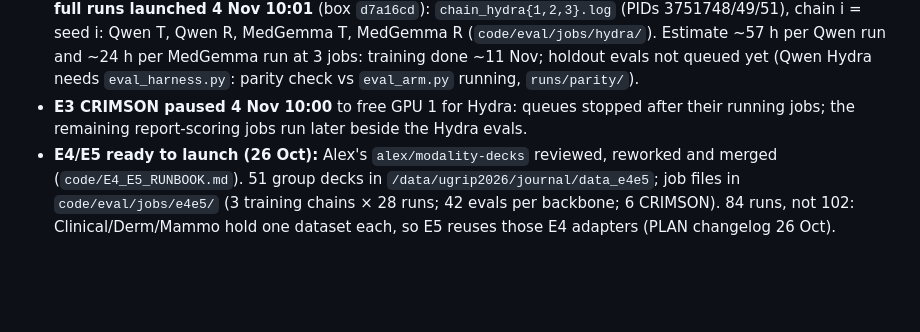
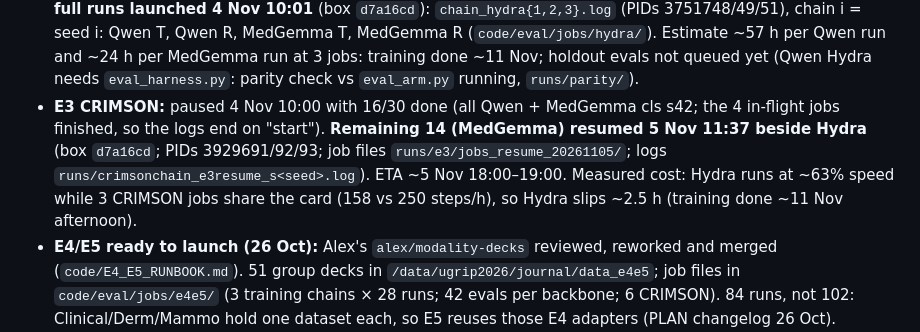
Before and after one commit to TahaSabir0/sharing-or-specializing, a Markdown page: STATUS.md, the part around the change. Drawn GitHub-style; blank space fills up the shorter version.

Commit message:
STATUS: E3 CRIMSON remaining 14 MedGemma jobs resumed 5 Nov beside Hydra

```diff
--- a/STATUS.md
+++ b/STATUS.md
@@ -20,8 +20,11 @@ Runs: `results/RUNS.csv`. New teammates: `KICKSTART.md`.
   seed i: Qwen T, Qwen R, MedGemma T, MedGemma R (`code/eval/jobs/hydra/`). Estimate ~57 h per Qwen run and
   ~24 h per MedGemma run at 3 jobs: training done ~11 Nov; holdout evals not queued yet (Qwen Hydra needs
   `eval_harness.py`: parity check vs `eval_arm.py` running, `runs/parity/`).
-- **E3 CRIMSON paused 4 Nov 10:00** to free GPU 1 for Hydra: queues stopped after their running jobs; the
-  remaining report-scoring jobs run later beside the Hydra evals.
+- **E3 CRIMSON:** paused 4 Nov 10:00 with 16/30 done (all Qwen + MedGemma cls s42; the 4 in-flight jobs
+  finished, so the logs end on "start"). **Remaining 14 (MedGemma) resumed 5 Nov 11:37 beside Hydra** (box
+  `d7a16cd`; PIDs 3929691/92/93; job files `runs/e3/jobs_resume_20261105/`; logs
+  `runs/crimsonchain_e3resume_s<seed>.log`). ETA ~5 Nov 18:00–19:00. Measured cost: Hydra runs at ~63% speed
+  while 3 CRIMSON jobs share the card (158 vs 250 steps/h), so Hydra slips ~2.5 h (training done ~11 Nov afternoon).
 - **E4/E5 ready to launch (26 Oct):** Alex's `alex/modality-decks` reviewed, reworked and merged
   (`code/E4_E5_RUNBOOK.md`). 51 group decks in `/data/ugrip2026/journal/data_e4e5`; job files in
   `code/eval/jobs/e4e5/` (3 training chains × 28 runs; 42 evals per backbone; 6 CRIMSON). 84 runs, not 102:
```
